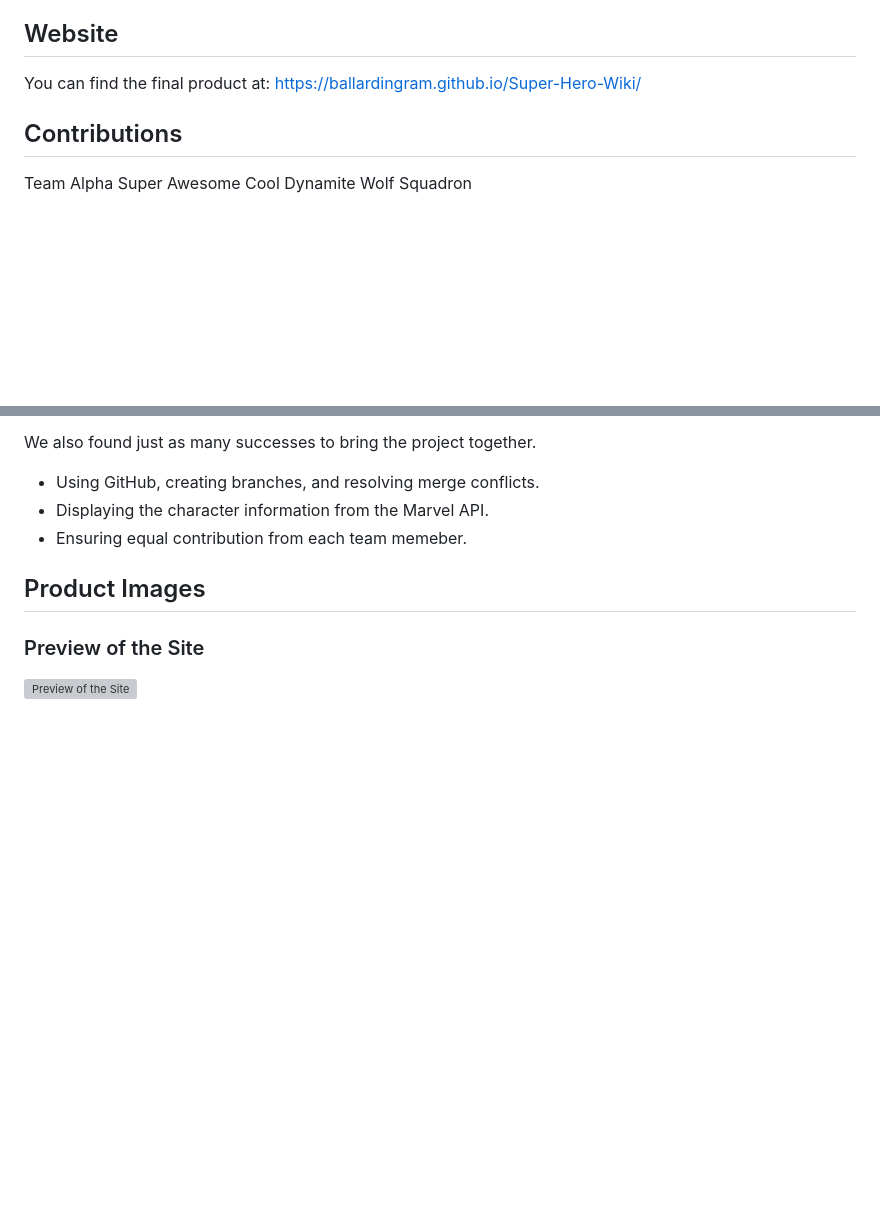
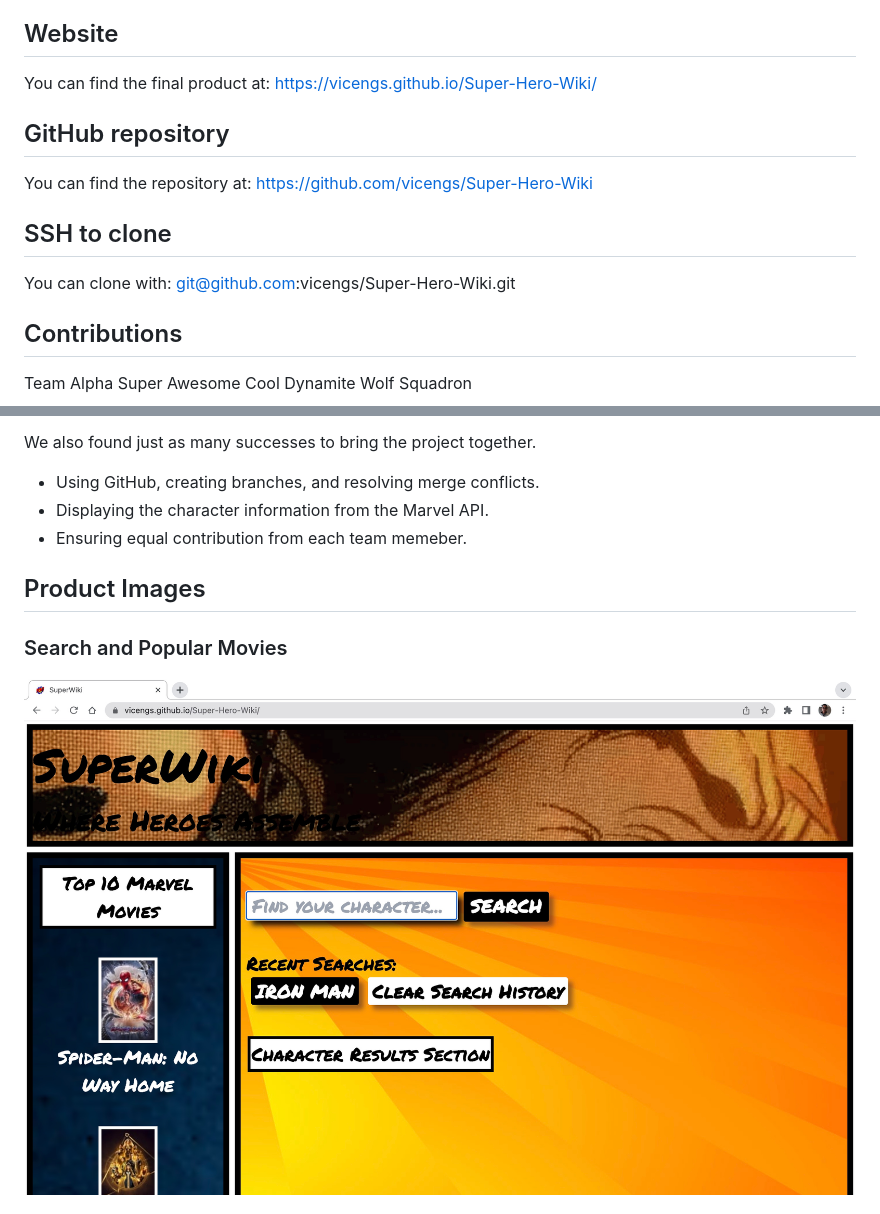
Before and after one commit to vicengs/Super-Hero-Wiki, a Markdown page: README.md, 2 parts joined by grey strips. Drawn GitHub-style; pictures changed too: assets/images/Screenshot_Super-Hero-Wiki-1.jpg (added); blank space fills up the shorter version; grey boxes are pictures that could not be loaded.

Commit message:
Update README with screenshoots

```diff
--- a/README.md
+++ b/README.md
@@ -5,7 +5,13 @@ This is a group project for our Interactive Front End Web Site. We created a Sup
 This website was built with the standard structure of HTML, CSS, and JS files all referenced appropriately. We pulled from JQUERY, Tailwind, Google Fonts, Marvel API, and Movie API for the content. We used VS Code, the DOM, and Web Developer Tools to write and edit the code.
 
 ## Website
-You can find the final product at: https://ballardingram.github.io/Super-Hero-Wiki/
+You can find the final product at: https://vicengs.github.io/Super-Hero-Wiki/
+
+## GitHub repository
+You can find the repository at: https://github.com/vicengs/Super-Hero-Wiki
+
+## SSH to clone
+You can clone with: git@github.com:vicengs/Super-Hero-Wiki.git
 
 ## Contributions
 Team Alpha Super Awesome Cool Dynamite Wolf Squadron
@@ -43,6 +49,6 @@ We also found just as many successes to bring the project together.
 
 ## Product Images
 
-### Preview of the Site
-![Preview of the Site](https://github.com/ballardingram/Super-Hero-Wiki/blob/main/assets/images/readme0.gif)
+### Search and Popular Movies
+![Preview of the Site](https://github.com/vicengs/Super-Hero-Wiki/blob/main/assets/images/Screenshot_Super-Hero-Wiki-1.jpg)
 
```
Also changed, not shown: other parts of README.md (+2 -8 lines), assets/images/Screenshot_Super-Hero-Wiki-2.jpg (added).
